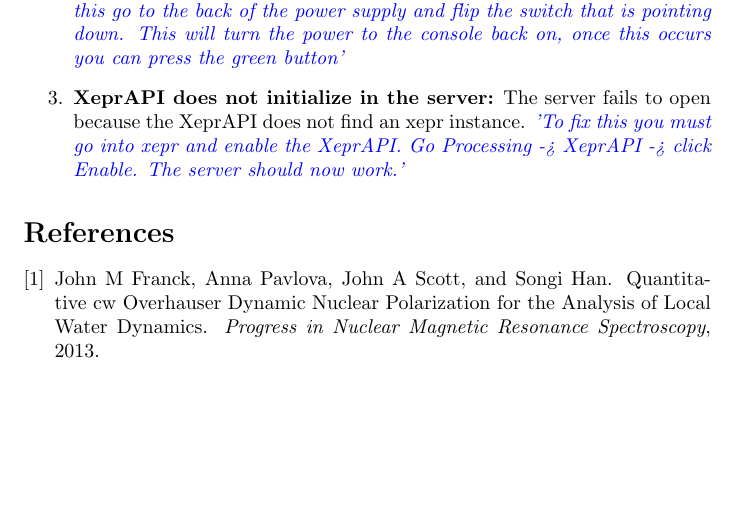
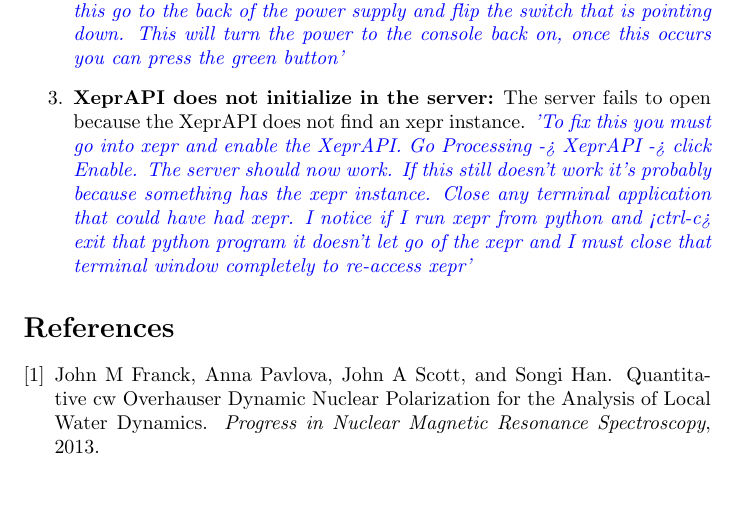
Before and after one commit to rpbarnes/rubODNP, a LaTeX document (runningODNP.tex): part of page 5 of 5, cut so that both start at the same text. Compiled offline with pdfLaTeX.

Commit message:
added mention about the xepr bugs.

```diff
--- a/runningODNP.tex
+++ b/runningODNP.tex
@@ -121,7 +121,7 @@ Here I just list a collection of observed bugs that I've noticed and how I've de
 
 \item {\bf The green button on the console does not stay in:} It seems if you leave the power supply on and the console off for any extended period of time the breaker throws and power is not delivered to the console. \fc{To fix this go to the back of the power supply and flip the switch that is pointing down. This will turn the power to the console back on, once this occurs you can press the green button}
 
-\item {\bf XeprAPI does not initialize in the server:} The server fails to open because the XeprAPI does not find an xepr instance. \fc{To fix this you must go into xepr and enable the XeprAPI. Go Processing -> XeprAPI -> click Enable. The server should now work.}
+\item {\bf XeprAPI does not initialize in the server:} The server fails to open because the XeprAPI does not find an xepr instance. \fc{To fix this you must go into xepr and enable the XeprAPI. Go Processing -> XeprAPI -> click Enable. The server should now work. If this still doesn't work it's probably because something has the xepr instance. Close any terminal application that could have had xepr. I notice if I run xepr from python and <ctrl-c> exit that python program it doesn't let go of the xepr and I must close that terminal window completely to re-access xepr}
 
 \end{enumerate}
 
```
